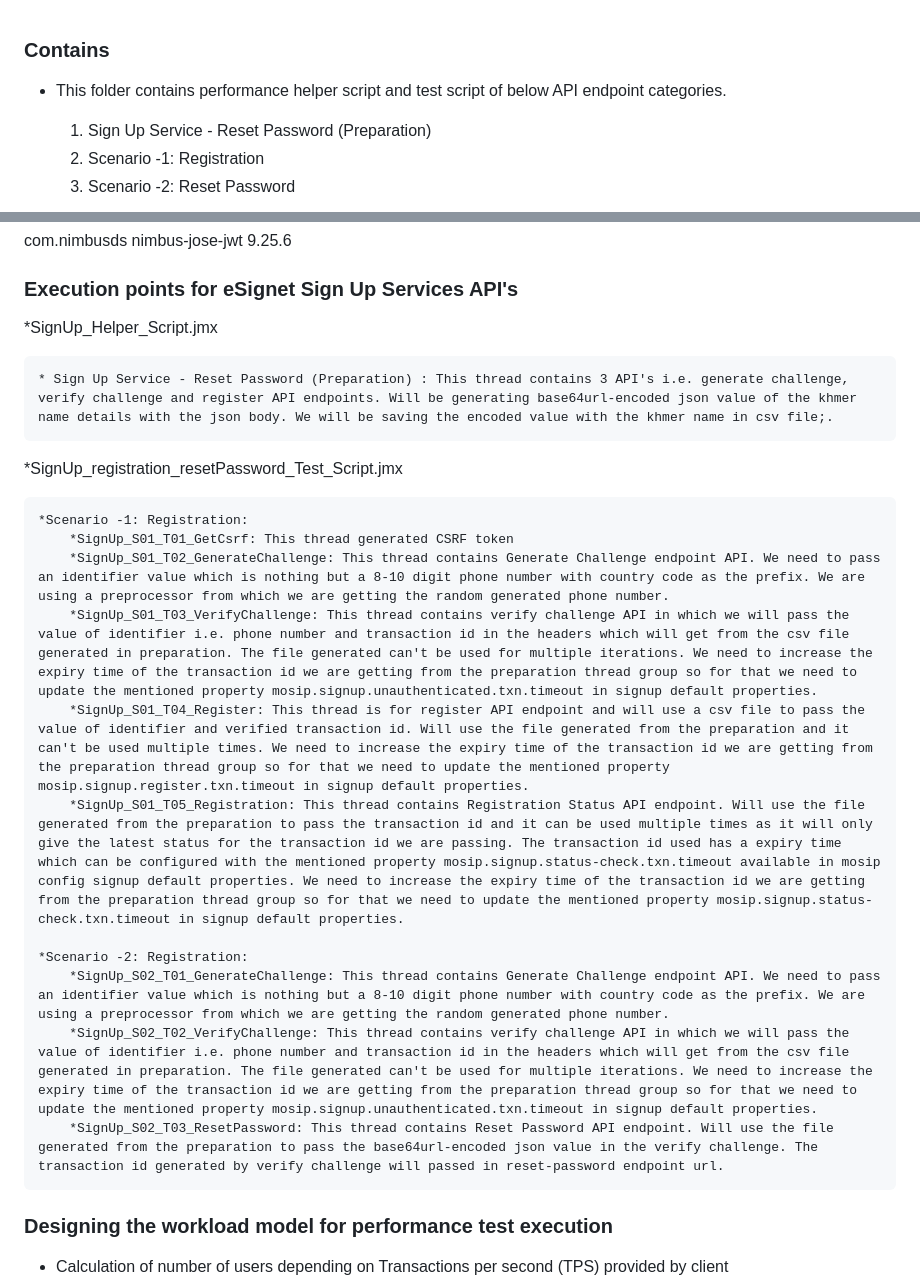
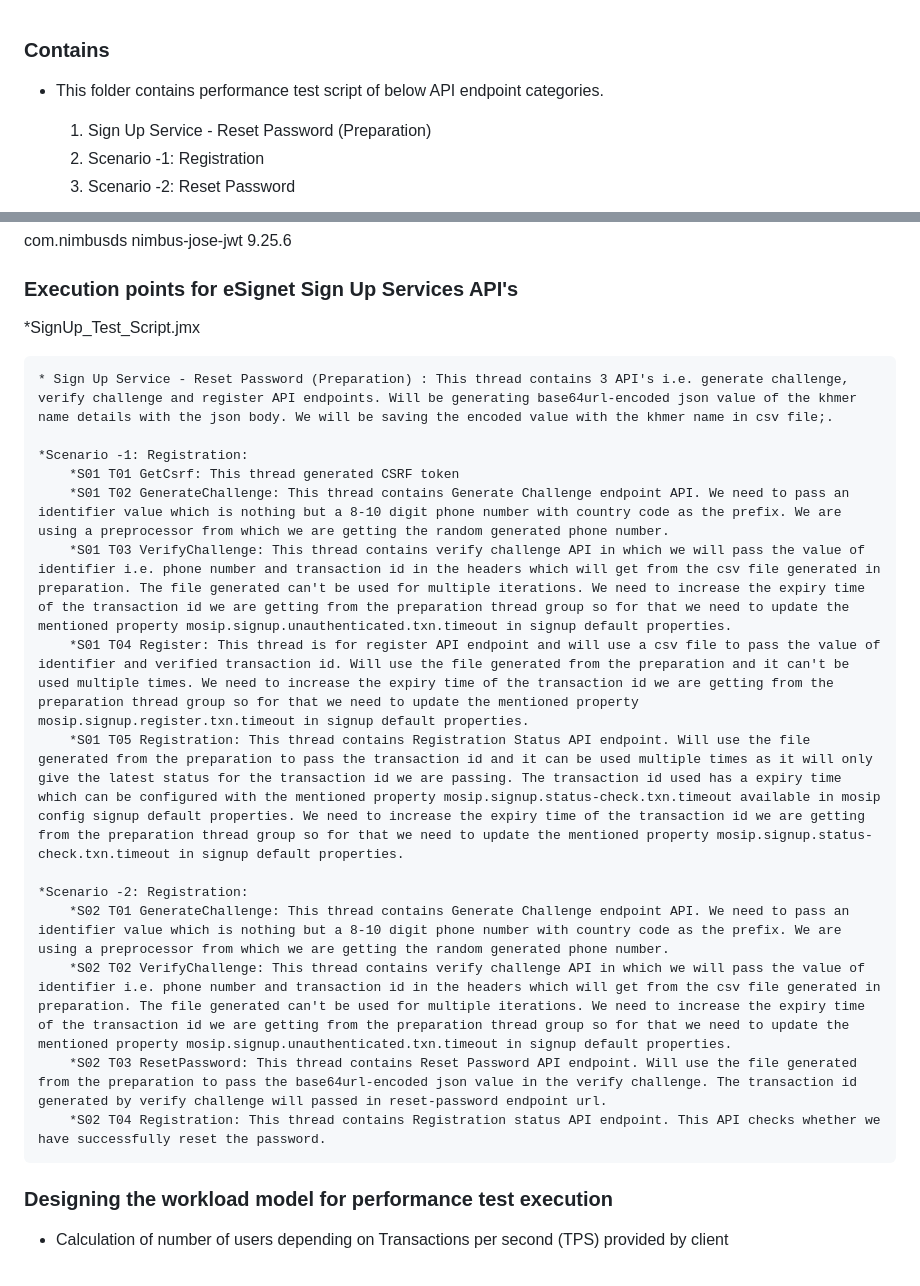
Before and after one commit to mosip/esignet-signup, a Markdown page: performance-test/README.md, 2 parts joined by grey strips. Rendered like a GitHub page.

Commit message:
Updated the Readme file
Signed-off-by: Nihal LK <nihal.lk@technoforte.co.in>

```diff
--- a/performance-test/README.md
+++ b/performance-test/README.md
@@ -1,6 +1,6 @@
 
 ### Contains
-* This folder contains performance helper script and test script of below API endpoint categories.
+* This folder contains performance test script of below API endpoint categories.
     1. Sign Up Service - Reset Password (Preparation)
     2. Scenario -1: Registration
     3. Scenario -2: Reset Password
@@ -65,23 +65,22 @@
 
 ### Execution points for eSignet Sign Up Services API's
 
-*SignUp_Helper_Script.jmx
+*SignUp_Test_Script.jmx
 
 	* Sign Up Service - Reset Password (Preparation) : This thread contains 3 API's i.e. generate challenge, verify challenge and register API endpoints. Will be generating base64url-encoded json value of the khmer name details with the json body. We will be saving the encoded value with the khmer name in csv file;.
 
-*SignUp_registration_resetPassword_Test_Script.jmx
-
 	*Scenario -1: Registration:
-		*SignUp_S01_T01_GetCsrf: This thread generated CSRF token
-		*SignUp_S01_T02_GenerateChallenge: This thread contains Generate Challenge endpoint API. We need to pass an identifier value which is nothing but a 8-10 digit phone number with country code as the prefix. We are using a preprocessor from which we are getting the random generated phone number.
-		*SignUp_S01_T03_VerifyChallenge: This thread contains verify challenge API in which we will pass the value of identifier i.e. phone number and transaction id in the headers which will get from the csv file generated in preparation. The file generated can't be used for multiple iterations. We need to increase the expiry time of the transaction id we are getting from the preparation thread group so for that we need to update the mentioned property mosip.signup.unauthenticated.txn.timeout in signup default properties.
-		*SignUp_S01_T04_Register: This thread is for register API endpoint and will use a csv file to pass the value of identifier and verified transaction id. Will use the file generated from the preparation and it can't be used multiple times. We need to increase the expiry time of the transaction id we are getting from the preparation thread group so for that we need to update the mentioned property mosip.signup.register.txn.timeout in signup default properties.
-		*SignUp_S01_T05_Registration: This thread contains Registration Status API endpoint. Will use the file generated from the preparation to pass the transaction id and it can be used multiple times as it will only give the latest status for the transaction id we are passing. The transaction id used has a expiry time which can be configured with the mentioned property mosip.signup.status-check.txn.timeout available in mosip config signup default properties. We need to increase the expiry time of the transaction id we are getting from the preparation thread group so for that we need to update the mentioned property mosip.signup.status-check.txn.timeout in signup default properties.
+		*S01 T01 GetCsrf: This thread generated CSRF token
+		*S01 T02 GenerateChallenge: This thread contains Generate Challenge endpoint API. We need to pass an identifier value which is nothing but a 8-10 digit phone number with country code as the prefix. We are using a preprocessor from which we are getting the random generated phone number.
+		*S01 T03 VerifyChallenge: This thread contains verify challenge API in which we will pass the value of identifier i.e. phone number and transaction id in the headers which will get from the csv file generated in preparation. The file generated can't be used for multiple iterations. We need to increase the expiry time of the transaction id we are getting from the preparation thread group so for that we need to update the mentioned property mosip.signup.unauthenticated.txn.timeout in signup default properties.
+		*S01 T04 Register: This thread is for register API endpoint and will use a csv file to pass the value of identifier and verified transaction id. Will use the file generated from the preparation and it can't be used multiple times. We need to increase the expiry time of the transaction id we are getting from the preparation thread group so for that we need to update the mentioned property mosip.signup.register.txn.timeout in signup default properties.
+		*S01 T05 Registration: This thread contains Registration Status API endpoint. Will use the file generated from the preparation to pass the transaction id and it can be used multiple times as it will only give the latest status for the transaction id we are passing. The transaction id used has a expiry time which can be configured with the mentioned property mosip.signup.status-check.txn.timeout available in mosip config signup default properties. We need to increase the expiry time of the transaction id we are getting from the preparation thread group so for that we need to update the mentioned property mosip.signup.status-check.txn.timeout in signup default properties.
 
 	*Scenario -2: Registration:
-		*SignUp_S02_T01_GenerateChallenge: This thread contains Generate Challenge endpoint API. We need to pass an identifier value which is nothing but a 8-10 digit phone number with country code as the prefix. We are using a preprocessor from which we are getting the random generated phone number.
-		*SignUp_S02_T02_VerifyChallenge: This thread contains verify challenge API in which we will pass the value of identifier i.e. phone number and transaction id in the headers which will get from the csv file generated in preparation. The file generated can't be used for multiple iterations. We need to increase the expiry time of the transaction id we are getting from the preparation thread group so for that we need to update the mentioned property mosip.signup.unauthenticated.txn.timeout in signup default properties.
-		*SignUp_S02_T03_ResetPassword: This thread contains Reset Password API endpoint. Will use the file generated from the preparation to pass the base64url-encoded json value in the verify challenge. The transaction id generated by verify challenge will passed in reset-password endpoint url.
+		*S02 T01 GenerateChallenge: This thread contains Generate Challenge endpoint API. We need to pass an identifier value which is nothing but a 8-10 digit phone number with country code as the prefix. We are using a preprocessor from which we are getting the random generated phone number.
+		*S02 T02 VerifyChallenge: This thread contains verify challenge API in which we will pass the value of identifier i.e. phone number and transaction id in the headers which will get from the csv file generated in preparation. The file generated can't be used for multiple iterations. We need to increase the expiry time of the transaction id we are getting from the preparation thread group so for that we need to update the mentioned property mosip.signup.unauthenticated.txn.timeout in signup default properties.
+		*S02 T03 ResetPassword: This thread contains Reset Password API endpoint. Will use the file generated from the preparation to pass the base64url-encoded json value in the verify challenge. The transaction id generated by verify challenge will passed in reset-password endpoint url.
+		*S02 T04 Registration: This thread contains Registration status API endpoint. This API checks whether we have successfully reset the password.
 
 ### Designing the workload model for performance test execution
 * Calculation of number of users depending on Transactions per second (TPS) provided by client
```
